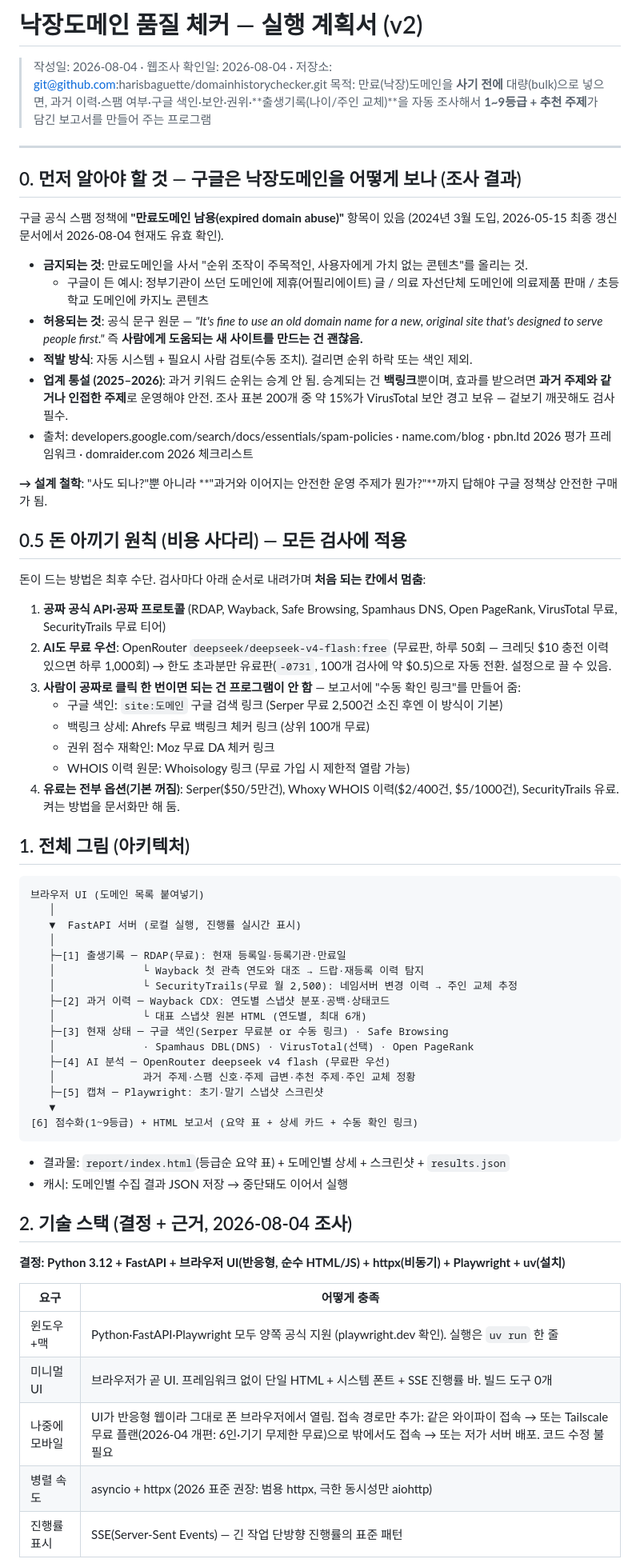
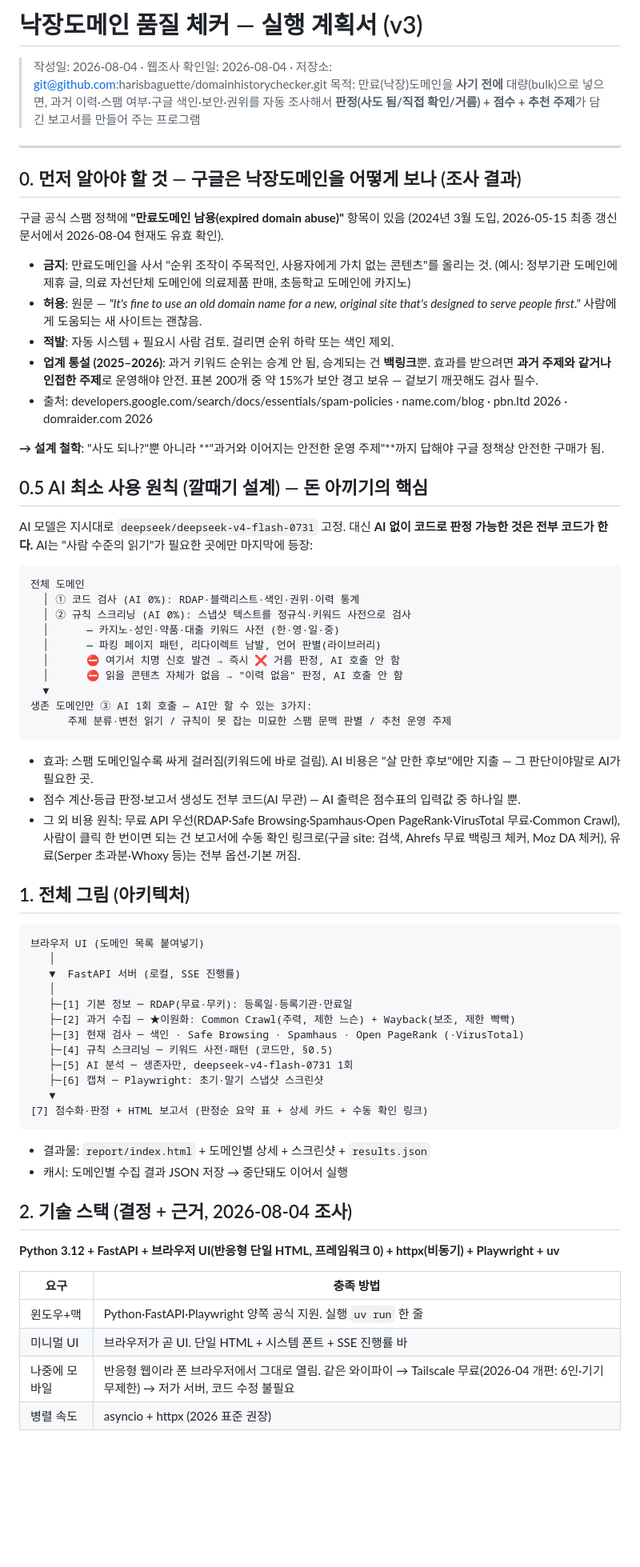
Before and after one commit to harisbaguette/domainhistorychecker, a Markdown page: PLAN.md, the part around one of its changes. Shown at 80% size. Drawn GitHub-style; blank space fills up the shorter version.

Commit message:
계획 v3: AI 최소 사용 깔때기·Common Crawl 이원 수집·3단 판정 체계
Co-Authored-By: Claude Fable 5 <noreply@anthropic.com>

````diff
--- a/PLAN.md
+++ b/PLAN.md
@@ -1,7 +1,7 @@
-# 낙장도메인 품질 체커 — 실행 계획서 (v2)
+# 낙장도메인 품질 체커 — 실행 계획서 (v3)
 
 > 작성일: 2026-08-04 · 웹조사 확인일: 2026-08-04 · 저장소: git@github.com:harisbaguette/domainhistorychecker.git
-> 목적: 만료(낙장)도메인을 **사기 전에** 대량(bulk)으로 넣으면, 과거 이력·스팸 여부·구글 색인·보안·권위·**출생기록(나이/주인 교체)**을 자동 조사해서 **1~9등급 + 추천 주제**가 담긴 보고서를 만들어 주는 프로그램
+> 목적: 만료(낙장)도메인을 **사기 전에** 대량(bulk)으로 넣으면, 과거 이력·스팸 여부·구글 색인·보안·권위를 자동 조사해서 **판정(사도 됨/직접 확인/거름) + 점수 + 추천 주제**가 담긴 보고서를 만들어 주는 프로그램
 
 ---
 
@@ -9,61 +9,63 @@
 
 구글 공식 스팸 정책에 **"만료도메인 남용(expired domain abuse)"** 항목이 있음 (2024년 3월 도입, 2026-05-15 최종 갱신 문서에서 2026-08-04 현재도 유효 확인).
 
-- **금지되는 것**: 만료도메인을 사서 "순위 조작이 주목적인, 사용자에게 가치 없는 콘텐츠"를 올리는 것.
-  - 구글이 든 예시: 정부기관이 쓰던 도메인에 제휴(어필리에이트) 글 / 의료 자선단체 도메인에 의료제품 판매 / 초등학교 도메인에 카지노 콘텐츠
-- **허용되는 것**: 공식 문구 원문 — *"It's fine to use an old domain name for a new, original site that's designed to serve people first."* 즉 **사람에게 도움되는 새 사이트를 만드는 건 괜찮음.**
-- **적발 방식**: 자동 시스템 + 필요시 사람 검토(수동 조치). 걸리면 순위 하락 또는 색인 제외.
-- **업계 통설 (2025–2026)**: 과거 키워드 순위는 승계 안 됨. 승계되는 건 **백링크**뿐이며, 효과를 받으려면 **과거 주제와 같거나 인접한 주제**로 운영해야 안전. 조사 표본 200개 중 약 15%가 VirusTotal 보안 경고 보유 — 겉보기 깨끗해도 검사 필수.
-- 출처: developers.google.com/search/docs/essentials/spam-policies · name.com/blog · pbn.ltd 2026 평가 프레임워크 · domraider.com 2026 체크리스트
+- **금지**: 만료도메인을 사서 "순위 조작이 주목적인, 사용자에게 가치 없는 콘텐츠"를 올리는 것. (예시: 정부기관 도메인에 제휴 글, 의료 자선단체 도메인에 의료제품 판매, 초등학교 도메인에 카지노)
+- **허용**: 원문 — *"It's fine to use an old domain name for a new, original site that's designed to serve people first."* 사람에게 도움되는 새 사이트는 괜찮음.
+- **적발**: 자동 시스템 + 필요시 사람 검토. 걸리면 순위 하락 또는 색인 제외.
+- **업계 통설 (2025–2026)**: 과거 키워드 순위는 승계 안 됨, 승계되는 건 **백링크**뿐. 효과를 받으려면 **과거 주제와 같거나 인접한 주제**로 운영해야 안전. 표본 200개 중 약 15%가 보안 경고 보유 — 겉보기 깨끗해도 검사 필수.
+- 출처: developers.google.com/search/docs/essentials/spam-policies · name.com/blog · pbn.ltd 2026 · domraider.com 2026
 
-**→ 설계 철학**: "사도 되나?"뿐 아니라 **"과거와 이어지는 안전한 운영 주제가 뭔가?"**까지 답해야 구글 정책상 안전한 구매가 됨.
+**→ 설계 철학**: "사도 되나?"뿐 아니라 **"과거와 이어지는 안전한 운영 주제"**까지 답해야 구글 정책상 안전한 구매가 됨.
 
-## 0.5 돈 아끼기 원칙 (비용 사다리) — 모든 검사에 적용
+## 0.5 AI 최소 사용 원칙 (깔때기 설계) — 돈 아끼기의 핵심
 
-돈이 드는 방법은 최후 수단. 검사마다 아래 순서로 내려가며 **처음 되는 칸에서 멈춤**:
+AI 모델은 지시대로 `deepseek/deepseek-v4-flash-0731` 고정. 대신 **AI 없이 코드로 판정 가능한 것은 전부 코드가 한다.** AI는 "사람 수준의 읽기"가 필요한 곳에만 마지막에 등장:
 
-1. **공짜 공식 API·공짜 프로토콜** (RDAP, Wayback, Safe Browsing, Spamhaus DNS, Open PageRank, VirusTotal 무료, SecurityTrails 무료 티어)
-2. **AI도 무료 우선**: OpenRouter `deepseek/deepseek-v4-flash:free` (무료판, 하루 50회 — 크레딧 $10 충전 이력 있으면 하루 1,000회) → 한도 초과분만 유료판(`-0731`, 100개 검사에 약 $0.5)으로 자동 전환. 설정으로 끌 수 있음.
-3. **사람이 공짜로 클릭 한 번이면 되는 건 프로그램이 안 함** — 보고서에 "수동 확인 링크"를 만들어 줌:
-   - 구글 색인: `site:도메인` 구글 검색 링크 (Serper 무료 2,500건 소진 후엔 이 방식이 기본)
-   - 백링크 상세: Ahrefs 무료 백링크 체커 링크 (상위 100개 무료)
-   - 권위 점수 재확인: Moz 무료 DA 체커 링크
-   - WHOIS 이력 원문: Whoisology 링크 (무료 가입 시 제한적 열람 가능)
-4. **유료는 전부 옵션(기본 꺼짐)**: Serper($50/5만건), Whoxy WHOIS 이력($2/400건, $5/1000건), SecurityTrails 유료. 켜는 방법을 문서화만 해 둠.
+```
+전체 도메인
+  │ ① 코드 검사 (AI 0%): RDAP·블랙리스트·색인·권위·이력 통계
+  │ ② 규칙 스크리닝 (AI 0%): 스냅샷 텍스트를 정규식·키워드 사전으로 검사
+  │      — 카지노·성인·약품·대출 키워드 사전 (한·영·일·중)
+  │      — 파킹 페이지 패턴, 리다이렉트 남발, 언어 판별(라이브러리)
+  │      ⛔ 여기서 치명 신호 발견 → 즉시 ❌ 거름 판정, AI 호출 안 함
+  │      ⛔ 읽을 콘텐츠 자체가 없음 → "이력 없음" 판정, AI 호출 안 함
+  ▼
+생존 도메인만 ③ AI 1회 호출 — AI만 할 수 있는 3가지:
+      주제 분류·변천 읽기 / 규칙이 못 잡는 미묘한 스팸 문맥 판별 / 추천 운영 주제
+```
+
+- 효과: 스팸 도메인일수록 싸게 걸러짐(키워드에 바로 걸림). AI 비용은 "살 만한 후보"에만 지출 — 그 판단이야말로 AI가 필요한 곳.
+- 점수 계산·등급 판정·보고서 생성도 전부 코드(AI 무관) — AI 출력은 점수표의 입력값 중 하나일 뿐.
+- 그 외 비용 원칙: 무료 API 우선(RDAP·Safe Browsing·Spamhaus·Open PageRank·VirusTotal 무료·Common Crawl), 사람이 클릭 한 번이면 되는 건 보고서에 수동 확인 링크로(구글 site: 검색, Ahrefs 무료 백링크 체커, Moz DA 체커), 유료(Serper 초과분·Whoxy 등)는 전부 옵션·기본 꺼짐.
 
 ## 1. 전체 그림 (아키텍처)
 
 ```
 브라우저 UI (도메인 목록 붙여넣기)
    │
-   ▼  FastAPI 서버 (로컬 실행, 진행률 실시간 표시)
+   ▼  FastAPI 서버 (로컬, SSE 진행률)
    │
-   ├─[1] 출생기록 ─ RDAP(무료): 현재 등록일·등록기관·만료일
-   │              └ Wayback 첫 관측 연도와 대조 → 드랍·재등록 이력 탐지
-   │              └ SecurityTrails(무료 월 2,500): 네임서버 변경 이력 → 주인 교체 추정
-   ├─[2] 과거 이력 ─ Wayback CDX: 연도별 스냅샷 분포·공백·상태코드
-   │              └ 대표 스냅샷 원본 HTML (연도별, 최대 6개)
-   ├─[3] 현재 상태 ─ 구글 색인(Serper 무료분 or 수동 링크) · Safe Browsing
-   │              · Spamhaus DBL(DNS) · VirusTotal(선택) · Open PageRank
-   ├─[4] AI 분석 ─ OpenRouter deepseek v4 flash (무료판 우선)
-   │              과거 주제·스팸 신호·주제 급변·추천 주제·주인 교체 정황
-   ├─[5] 캡쳐 ─ Playwright: 초기·말기 스냅샷 스크린샷
+   ├─[1] 기본 정보 ─ RDAP(무료·무키): 등록일·등록기관·만료일
+   ├─[2] 과거 수집 ─ ★이원화: Common Crawl(주력, 제한 느슨) + Wayback(보조, 제한 빡빡)
+   ├─[3] 현재 검사 ─ 색인 · Safe Browsing · Spamhaus · Open PageRank (·VirusTotal)
+   ├─[4] 규칙 스크리닝 ─ 키워드 사전·패턴 (코드만, §0.5)
+   ├─[5] AI 분석 ─ 생존자만, deepseek-v4-flash-0731 1회
+   ├─[6] 캡쳐 ─ Playwright: 초기·말기 스냅샷 스크린샷
    ▼
-[6] 점수화(1~9등급) + HTML 보고서 (요약 표 + 상세 카드 + 수동 확인 링크)
+[7] 점수화·판정 + HTML 보고서 (판정순 요약 표 + 상세 카드 + 수동 확인 링크)
 ```
 
-- 결과물: `report/index.html`(등급순 요약 표) + 도메인별 상세 + 스크린샷 + `results.json`
+- 결과물: `report/index.html` + 도메인별 상세 + 스크린샷 + `results.json`
 - 캐시: 도메인별 수집 결과 JSON 저장 → 중단돼도 이어서 실행
 
 ## 2. 기술 스택 (결정 + 근거, 2026-08-04 조사)
 
-**결정: Python 3.12 + FastAPI + 브라우저 UI(반응형, 순수 HTML/JS) + httpx(비동기) + Playwright + uv(설치)**
+**Python 3.12 + FastAPI + 브라우저 UI(반응형 단일 HTML, 프레임워크 0) + httpx(비동기) + Playwright + uv**
 
-| 요구 | 어떻게 충족 |
+| 요구 | 충족 방법 |
 |---|---|
-| 윈도우+맥 | Python·FastAPI·Playwright 모두 양쪽 공식 지원 (playwright.dev 확인). 실행은 `uv run` 한 줄 |
-| 미니멀 UI | 브라우저가 곧 UI. 프레임워크 없이 단일 HTML + 시스템 폰트 + SSE 진행률 바. 빌드 도구 0개 |
-| 나중에 모바일 | UI가 반응형 웹이라 그대로 폰 브라우저에서 열림. 접속 경로만 추가: 같은 와이파이 접속 → 또는 Tailscale 무료 플랜(2026-04 개편: 6인·기기 무제한 무료)으로 밖에서도 접속 → 또는 저가 서버 배포. 코드 수정 불필요 |
-| 병렬 속도 | asyncio + httpx (2026 표준 권장: 범용 httpx, 극한 동시성만 aiohttp) |
-| 진행률 표시 | SSE(Server-Sent Events) — 긴 작업 단방향 진행률의 표준 패턴 |
+| 윈도우+맥 | Python·FastAPI·Playwright 양쪽 공식 지원. 실행 `uv run` 한 줄 |
+| 미니멀 UI | 브라우저가 곧 UI. 단일 HTML + 시스템 폰트 + SSE 진행률 바 |
+| 나중에 모바일 | 반응형 웹이라 폰 브라우저에서 그대로 열림. 같은 와이파이 → Tailscale 무료(2026-04 개편: 6인·기기 무제한) → 저가 서버, 코드 수정 불필요 |
+| 병렬 속도 | asyncio + httpx (2026 표준 권장) |
 
````
Also changed, not shown: other parts of PLAN.md (+51 -54 lines).
